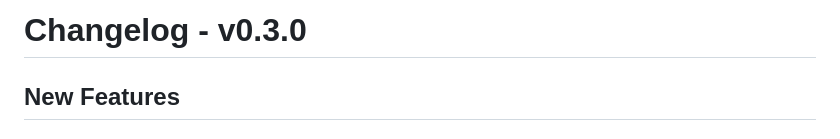
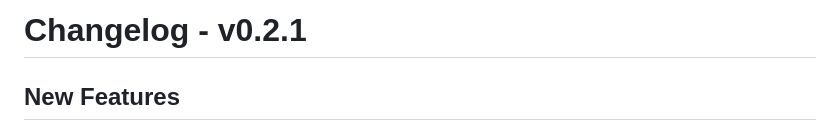
Before and after one commit to cfal/shoes, a Markdown page: CHANGELOG.md, the part around the change. GitHub-like rendering.

Commit message:
CHANGELOG.md: fix version

```diff
--- a/CHANGELOG.md
+++ b/CHANGELOG.md
@@ -1,4 +1,4 @@
-# Changelog - v0.3.0
+# Changelog - v0.2.1
 
 ## New Features
 
```
